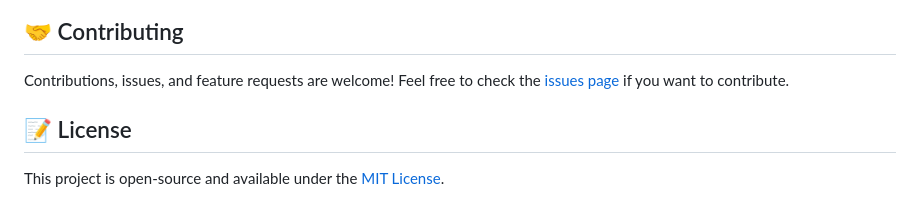
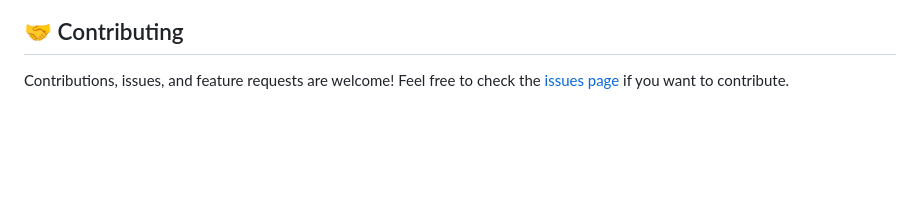
Before and after one commit to sheran101GIT/Skillvector, a Markdown page: README.md, the part around the change. Rendered like a GitHub page; blank space fills up the shorter version.

```diff
--- a/README.md
+++ b/README.md
@@ -116,7 +116,3 @@ SkillVector leverages a **Hybrid AI Architecture**:
 ## 🤝 Contributing
 
 Contributions, issues, and feature requests are welcome! Feel free to check the [issues page](#) if you want to contribute.
-
-## 📝 License
-
-This project is open-source and available under the [MIT License](LICENSE).
```
